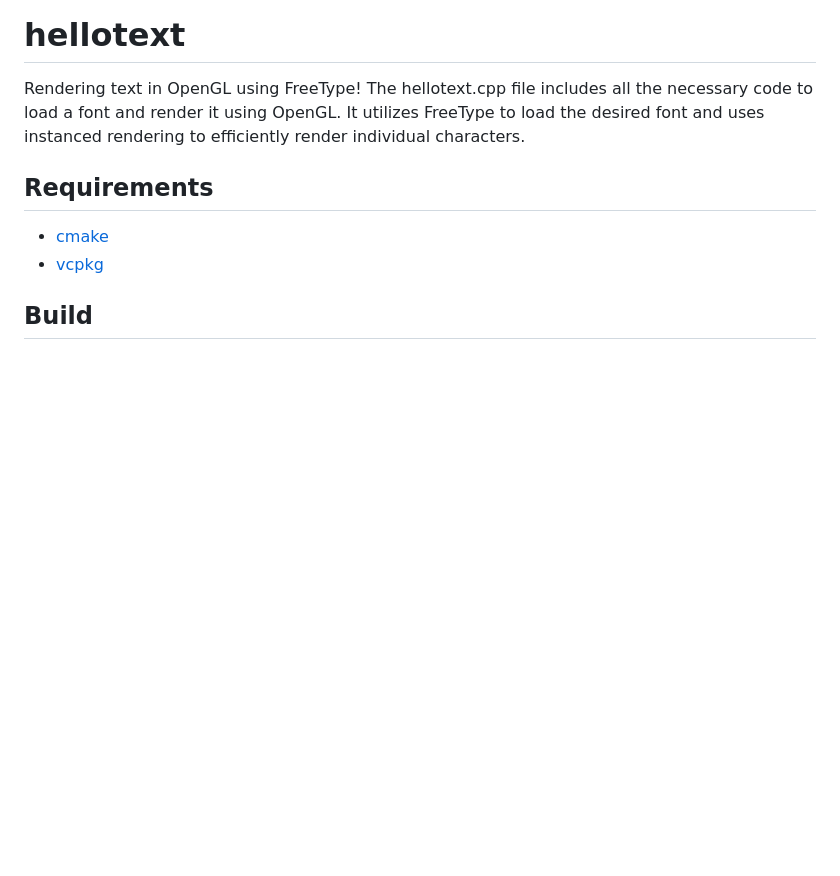
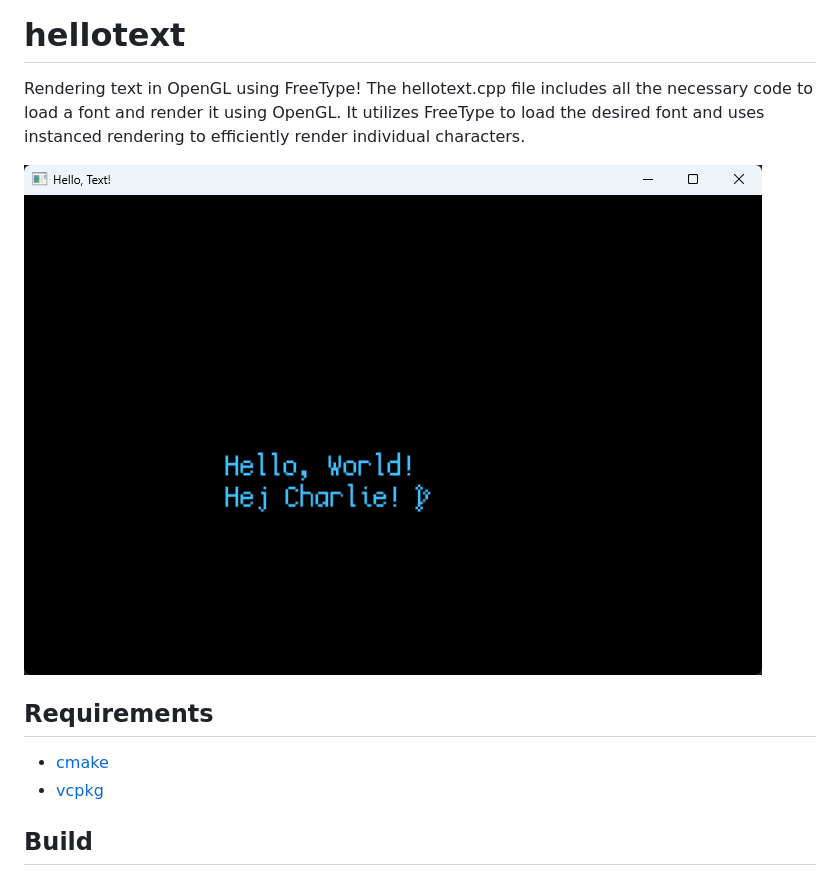
Before and after one commit to mnerv/hellotext, a Markdown page: README.md, the part around the change. Drawn GitHub-style; pictures changed too: deps/preview.png (added); blank space fills up the shorter version.

```diff
--- a/README.md
+++ b/README.md
@@ -1,6 +1,8 @@
 # hellotext
 
 Rendering text in OpenGL using FreeType! The hellotext.cpp file includes all the necessary code to load a font and render it using OpenGL. It utilizes FreeType to load the desired font and uses instanced rendering to efficiently render individual characters.
+
+![Show application on Windows 11 with text saying "Hello, World! Hej Charlie!"](./deps/preview.png)
 
 ## Requirements
 
```
Also changed, not shown: 3 other files.
